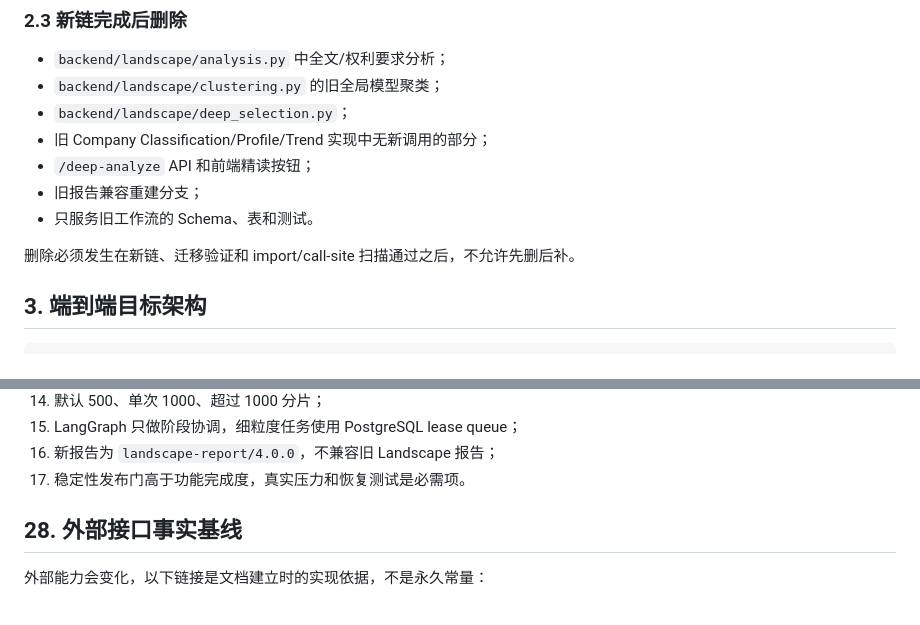
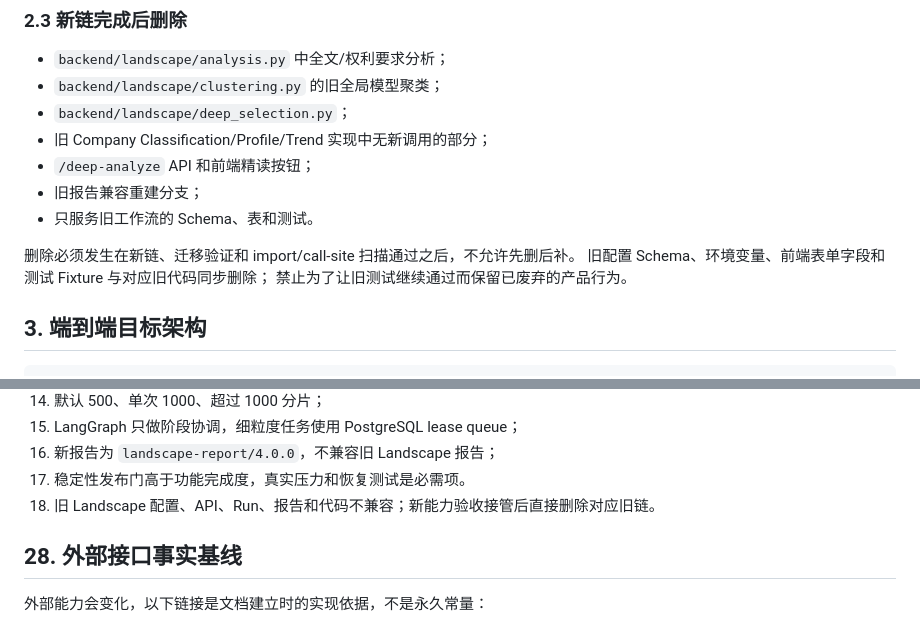
Before and after one commit to BeingOK3/AIFPatent, a Markdown page: development/landscape/development.md, 2 parts joined by grey strips. Rendered like a GitHub page.

```diff
--- a/development/landscape/development.md
+++ b/development/landscape/development.md
@@ -88,6 +92,8 @@ Run 不属于新分支的兼容目标。
 - 只服务旧工作流的 Schema、表和测试。
 
 删除必须发生在新链、迁移验证和 import/call-site 扫描通过之后，不允许先删后补。
+旧配置 Schema、环境变量、前端表单字段和测试 Fixture 与对应旧代码同步删除；
+禁止为了让旧测试继续通过而保留已废弃的产品行为。
 
 ## 3. 端到端目标架构
 
@@ -1284,6 +1291,7 @@ SSE 必须显示：
 15. LangGraph 只做阶段协调，细粒度任务使用 PostgreSQL lease queue；
 16. 新报告为 `landscape-report/4.0.0`，不兼容旧 Landscape 报告；
 17. 稳定性发布门高于功能完成度，真实压力和恢复测试是必需项。
+18. 旧 Landscape 配置、API、Run、报告和代码不兼容；新能力验收接管后直接删除对应旧链。
 
 ## 28. 外部接口事实基线
 
```
Also changed, not shown: other parts of development/landscape/development.md (+10 -5 lines), development/landscape/spec.md (+6 -1 lines).
